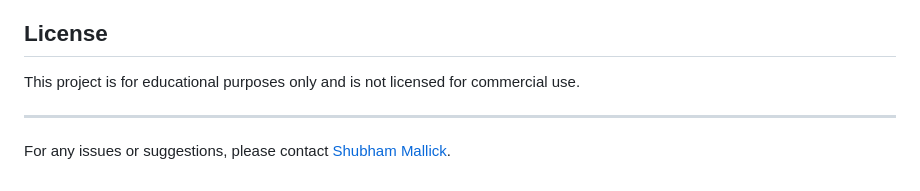
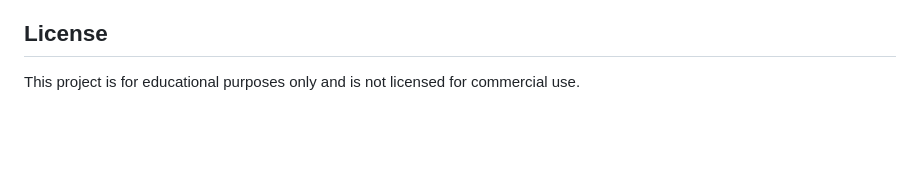
Before and after one commit to ShubhamMallick/Algerian_Forest_Fire-, a Markdown page: README.md, the part around the change. Drawn GitHub-style; blank space fills up the shorter version.

```diff
--- a/README.md
+++ b/README.md
@@ -105,7 +105,3 @@ The threshold for predicting fire occurrence is derived from the dataset:
 ## License
 
 This project is for educational purposes only and is not licensed for commercial use.
-
----
-
-For any issues or suggestions, please contact [Shubham Mallick](mailto:shubhammallick678@gmail.com).
```
